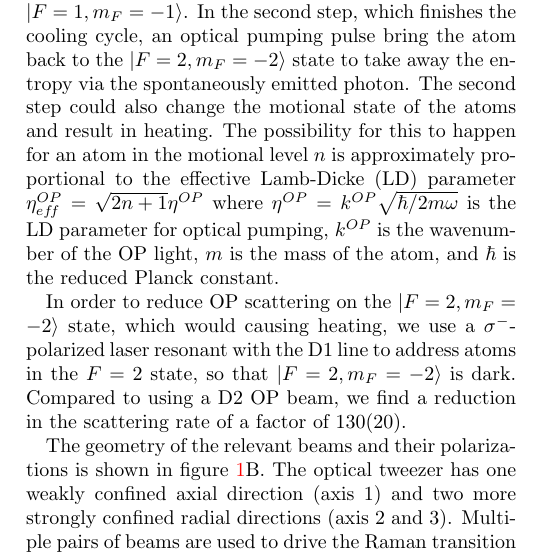
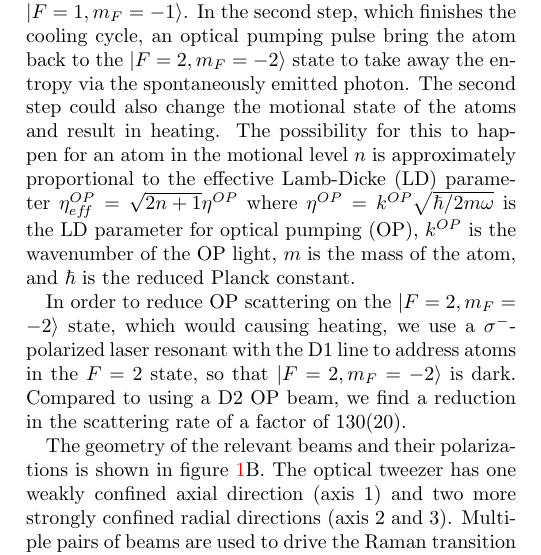
Before and after one commit to nacs-lab/na_cool_paper, a LaTeX paper (paper.tex): part of one column of page 1 of 4, cut so that both start at the same text. Compiled offline with pdfLaTeX.

Commit message:
Very minor update

```diff
--- a/paper.tex
+++ b/paper.tex
@@ -184,7 +184,7 @@ The second step could also change the motional state of the atoms and result in
 The possibility for this to happen for an atom in the motional level $n$
 is approximately proportional to the effective Lamb-Dicke (LD) parameter
 $\eta^{OP}_{\eff}=\sqrt{2n+1}\eta^{OP}$ where $\eta^{OP}=k^{OP}\sqrt{\hbar/2m\omega}$
-is the LD parameter for optical pumping, $k^{OP}$ is the wavenumber of the OP light, $m$ is the mass of the atom, and $\hbar$ is the reduced Planck constant.
+is the LD parameter for optical pumping (OP), $k^{OP}$ is the wavenumber of the OP light, $m$ is the mass of the atom, and $\hbar$ is the reduced Planck constant.
 
 In order to reduce OP scattering on the $|F=2, m_F=-2\rangle$ state, which would causing heating, we use a $\sigma^-$-polarized laser resonant with the D1 line to address atoms in the $F=2$ state, so that $|F=2, m_F=-2\rangle$ is dark.  Compared to using a D2 OP beam, we find a reduction in the scattering rate of a factor of $130(20)$.
 
```
